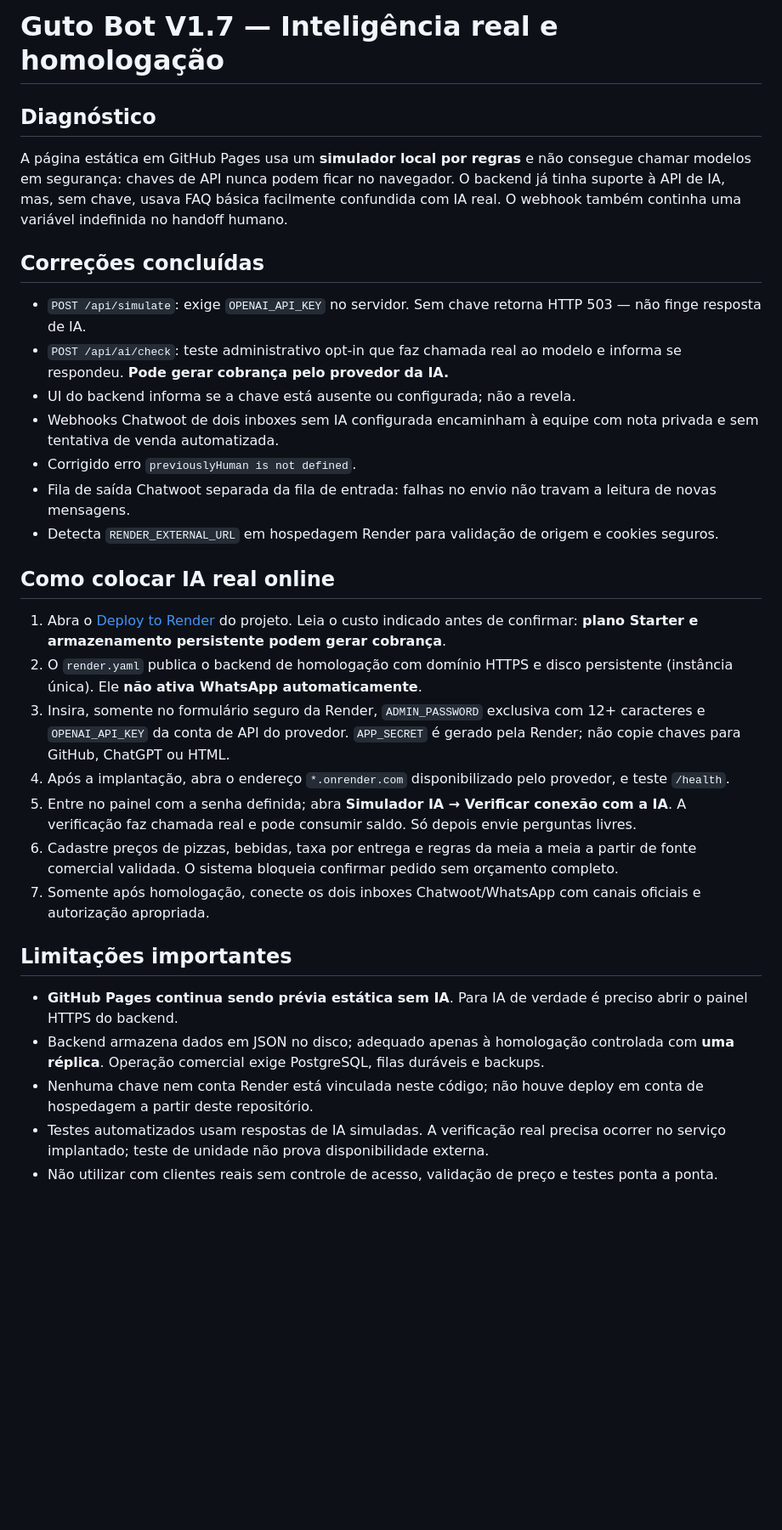
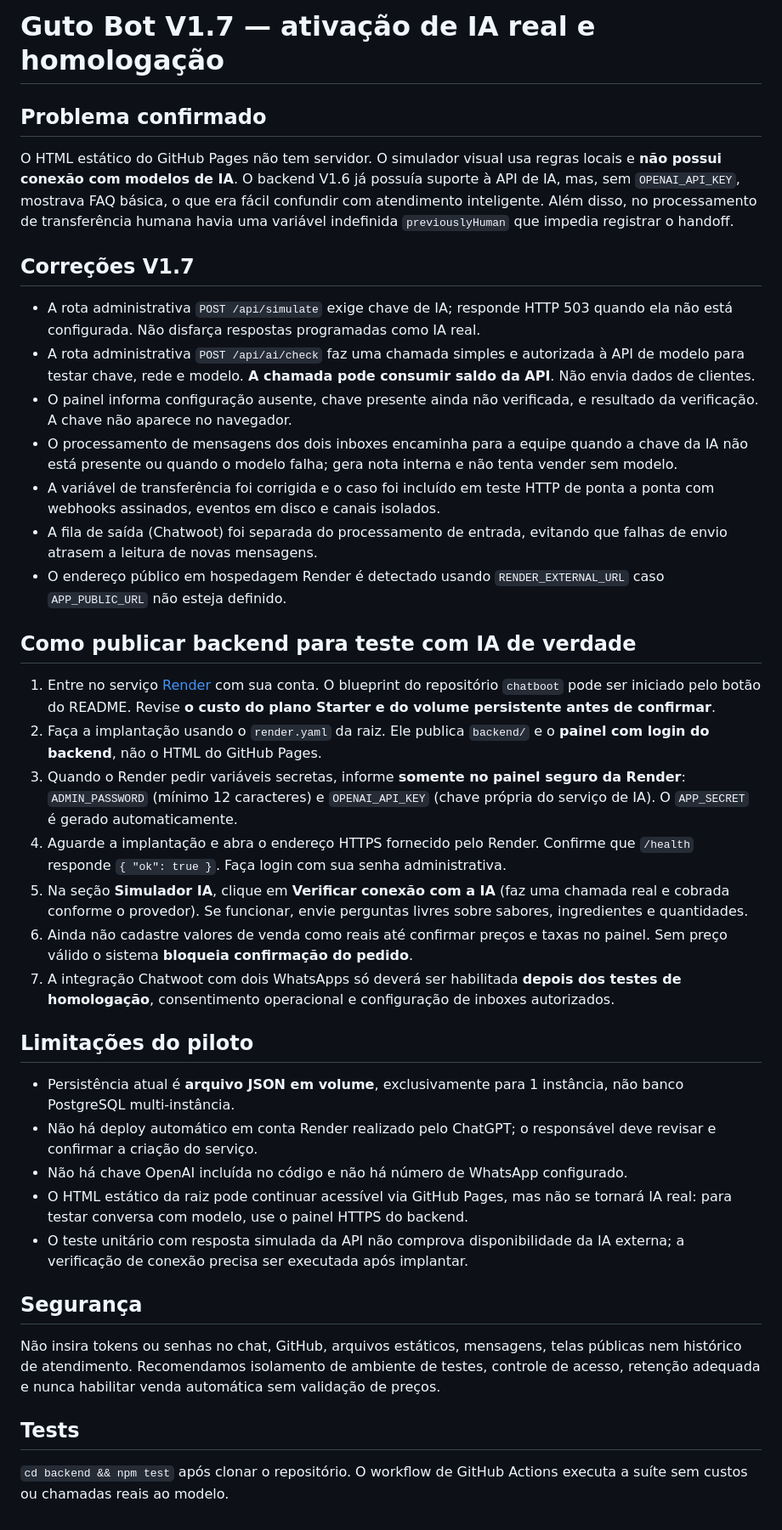
Before and after one commit to edsonrd-create/chatboot, a Markdown page: backend/docs/IA-REAL-E-DEPLOY-V17.md, the part around the change. Shown at 85% size. Rendered like a GitHub page; blank space fills up the shorter version.

Commit message:
feat: consolidar backend V1.7 com IA real, fila e modo seguro

```diff
--- a/backend/docs/IA-REAL-E-DEPLOY-V17.md
+++ b/backend/docs/IA-REAL-E-DEPLOY-V17.md
@@ -1,29 +1,41 @@
-# Guto Bot V1.7 — Inteligência real e homologação
+# Guto Bot V1.7 — ativação de IA real e homologação
 
-## Diagnóstico
-A página estática em GitHub Pages usa um **simulador local por regras** e não consegue chamar modelos em segurança: chaves de API nunca podem ficar no navegador. O backend já tinha suporte à API de IA, mas, sem chave, usava FAQ básica facilmente confundida com IA real. O webhook também continha uma variável indefinida no handoff humano.
+## Problema confirmado
 
-## Correções concluídas
-- `POST /api/simulate`: exige `OPENAI_API_KEY` no servidor. Sem chave retorna HTTP 503 — não finge resposta de IA.
-- `POST /api/ai/check`: teste administrativo opt-in que faz chamada real ao modelo e informa se respondeu. **Pode gerar cobrança pelo provedor da IA.**
-- UI do backend informa se a chave está ausente ou configurada; não a revela.
-- Webhooks Chatwoot de dois inboxes sem IA configurada encaminham à equipe com nota privada e sem tentativa de venda automatizada.
-- Corrigido erro `previouslyHuman is not defined`.
-- Fila de saída Chatwoot separada da fila de entrada: falhas no envio não travam a leitura de novas mensagens.
-- Detecta `RENDER_EXTERNAL_URL` em hospedagem Render para validação de origem e cookies seguros.
+O HTML estático do GitHub Pages não tem servidor. O simulador visual usa regras locais e **não possui conexão com modelos de IA**. O backend V1.6 já possuía suporte à API de IA, mas, sem `OPENAI_API_KEY`, mostrava FAQ básica, o que era fácil confundir com atendimento inteligente. Além disso, no processamento de transferência humana havia uma variável indefinida `previouslyHuman` que impedia registrar o handoff.
 
-## Como colocar IA real online
-1. Abra o [Deploy to Render](https://render.com/deploy?repo=https://github.com/edsonrd-create/chatboot) do projeto. Leia o custo indicado antes de confirmar: **plano Starter e armazenamento persistente podem gerar cobrança**.
-2. O `render.yaml` publica o backend de homologação com domínio HTTPS e disco persistente (instância única). Ele **não ativa WhatsApp automaticamente**.
-3. Insira, somente no formulário seguro da Render, `ADMIN_PASSWORD` exclusiva com 12+ caracteres e `OPENAI_API_KEY` da conta de API do provedor. `APP_SECRET` é gerado pela Render; não copie chaves para GitHub, ChatGPT ou HTML.
-4. Após a implantação, abra o endereço `*.onrender.com` disponibilizado pelo provedor, e teste `/health`.
-5. Entre no painel com a senha definida; abra **Simulador IA → Verificar conexão com a IA**. A verificação faz chamada real e pode consumir saldo. Só depois envie perguntas livres.
-6. Cadastre preços de pizzas, bebidas, taxa por entrega e regras da meia a meia a partir de fonte comercial validada. O sistema bloqueia confirmar pedido sem orçamento completo.
-7. Somente após homologação, conecte os dois inboxes Chatwoot/WhatsApp com canais oficiais e autorização apropriada.
+## Correções V1.7
 
-## Limitações importantes
-- **GitHub Pages continua sendo prévia estática sem IA**. Para IA de verdade é preciso abrir o painel HTTPS do backend.
-- Backend armazena dados em JSON no disco; adequado apenas à homologação controlada com **uma réplica**. Operação comercial exige PostgreSQL, filas duráveis e backups.
-- Nenhuma chave nem conta Render está vinculada neste código; não houve deploy em conta de hospedagem a partir deste repositório.
-- Testes automatizados usam respostas de IA simuladas. A verificação real precisa ocorrer no serviço implantado; teste de unidade não prova disponibilidade externa.
-- Não utilizar com clientes reais sem controle de acesso, validação de preço e testes ponta a ponta.
+- A rota administrativa `POST /api/simulate` exige chave de IA; responde HTTP 503 quando ela não está configurada. Não disfarça respostas programadas como IA real.
+- A rota administrativa `POST /api/ai/check` faz uma chamada simples e autorizada à API de modelo para testar chave, rede e modelo. **A chamada pode consumir saldo da API**. Não envia dados de clientes.
+- O painel informa configuração ausente, chave presente ainda não verificada, e resultado da verificação. A chave não aparece no navegador.
+- O processamento de mensagens dos dois inboxes encaminha para a equipe quando a chave da IA não está presente ou quando o modelo falha; gera nota interna e não tenta vender sem modelo.
+- A variável de transferência foi corrigida e o caso foi incluído em teste HTTP de ponta a ponta com webhooks assinados, eventos em disco e canais isolados.
+- A fila de saída (Chatwoot) foi separada do processamento de entrada, evitando que falhas de envio atrasem a leitura de novas mensagens.
+- O endereço público em hospedagem Render é detectado usando `RENDER_EXTERNAL_URL` caso `APP_PUBLIC_URL` não esteja definido.
+
+## Como publicar backend para teste com IA de verdade
+
+1. Entre no serviço [Render](https://dashboard.render.com/) com sua conta. O blueprint do repositório `chatboot` pode ser iniciado pelo botão do README. Revise **o custo do plano Starter e do volume persistente antes de confirmar**.
+2. Faça a implantação usando o `render.yaml` da raiz. Ele publica `backend/` e o **painel com login do backend**, não o HTML do GitHub Pages.
+3. Quando o Render pedir variáveis secretas, informe **somente no painel seguro da Render**: `ADMIN_PASSWORD` (mínimo 12 caracteres) e `OPENAI_API_KEY` (chave própria do serviço de IA). O `APP_SECRET` é gerado automaticamente.
+4. Aguarde a implantação e abra o endereço HTTPS fornecido pelo Render. Confirme que `/health` responde `{ "ok": true }`. Faça login com sua senha administrativa.
+5. Na seção **Simulador IA**, clique em **Verificar conexão com a IA** (faz uma chamada real e cobrada conforme o provedor). Se funcionar, envie perguntas livres sobre sabores, ingredientes e quantidades.
+6. Ainda não cadastre valores de venda como reais até confirmar preços e taxas no painel. Sem preço válido o sistema **bloqueia confirmação do pedido**.
+7. A integração Chatwoot com dois WhatsApps só deverá ser habilitada **depois dos testes de homologação**, consentimento operacional e configuração de inboxes autorizados.
+
+## Limitações do piloto
+
+- Persistência atual é **arquivo JSON em volume**, exclusivamente para 1 instância, não banco PostgreSQL multi-instância.
+- Não há deploy automático em conta Render realizado pelo ChatGPT; o responsável deve revisar e confirmar a criação do serviço.
+- Não há chave OpenAI incluída no código e não há número de WhatsApp configurado.
+- O HTML estático da raiz pode continuar acessível via GitHub Pages, mas não se tornará IA real: para testar conversa com modelo, use o painel HTTPS do backend.
+- O teste unitário com resposta simulada da API não comprova disponibilidade da IA externa; a verificação de conexão precisa ser executada após implantar.
+
+## Segurança
+
+Não insira tokens ou senhas no chat, GitHub, arquivos estáticos, mensagens, telas públicas nem histórico de atendimento. Recomendamos isolamento de ambiente de testes, controle de acesso, retenção adequada e nunca habilitar venda automática sem validação de preços.
+
+## Tests
+
+`cd backend && npm test` após clonar o repositório. O workflow de GitHub Actions executa a suíte sem custos ou chamadas reais ao modelo.
```
